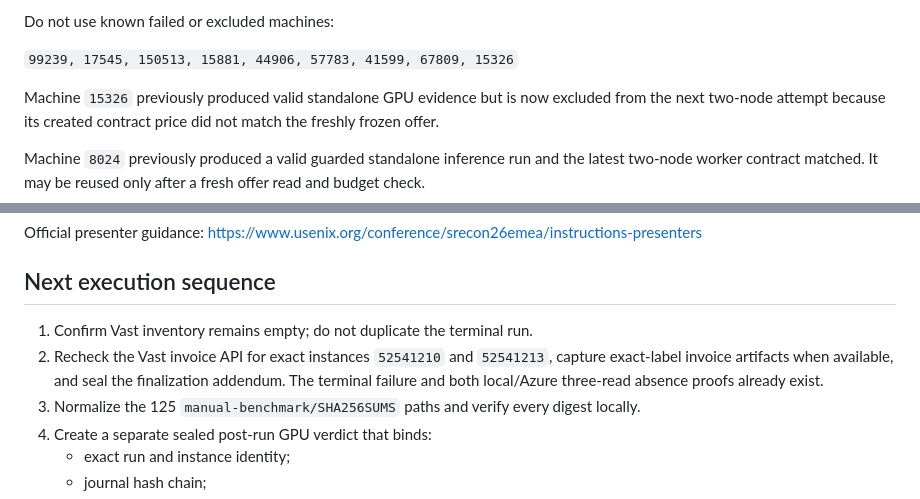
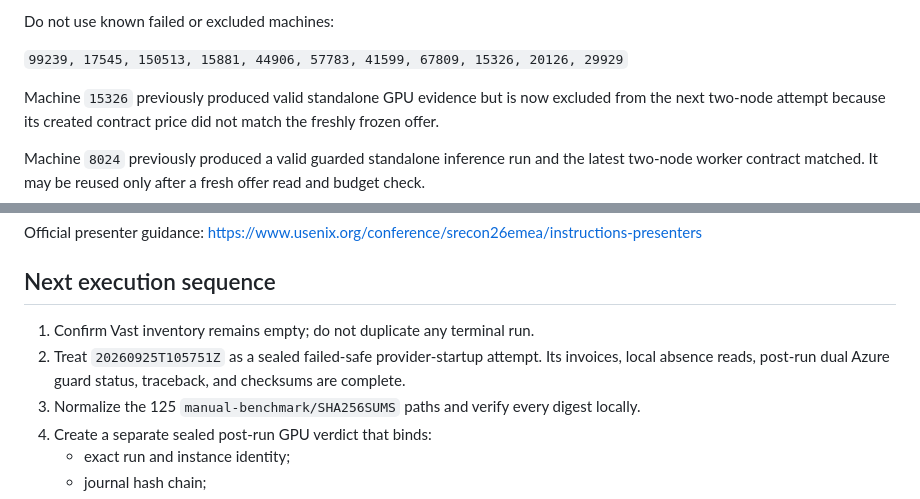
Before and after one commit to shreyanshjain7174/srecon26-vast-sku-report-poc, a Markdown page: COPILOT-HANDOFF.md, 2 parts joined by grey strips. Rendered like a GitHub page.

```diff
--- a/COPILOT-HANDOFF.md
+++ b/COPILOT-HANDOFF.md
@@ -214,7 +240,7 @@ Required for every fresh offer:
 
 Do not use known failed or excluded machines:
 
-`99239, 17545, 150513, 15881, 44906, 57783, 41599, 67809, 15326`
+`99239, 17545, 150513, 15881, 44906, 57783, 41599, 67809, 15326, 20126, 29929`
 
 Machine `15326` previously produced valid standalone GPU evidence but is now excluded from the next two-node attempt because its created contract price did not match the freshly frozen offer.
 
@@ -259,8 +285,8 @@ Official presenter guidance: <https://www.usenix.org/conference/srecon26emea/ins
 
 ## Next execution sequence
 
-1. Confirm Vast inventory remains empty; do not duplicate the terminal run.
-2. Recheck the Vast invoice API for exact instances `52541210` and `52541213`, capture exact-label invoice artifacts when available, and seal the finalization addendum. The terminal failure and both local/Azure three-read absence proofs already exist.
+1. Confirm Vast inventory remains empty; do not duplicate any terminal run.
+2. Treat `20260925T105751Z` as a sealed failed-safe provider-startup attempt. Its invoices, local absence reads, post-run dual Azure guard status, traceback, and checksums are complete.
 3. Normalize the 125 `manual-benchmark/SHA256SUMS` paths and verify every digest locally.
 4. Create a separate sealed post-run GPU verdict that binds:
    - exact run and instance identity;
```
Also changed, not shown: other parts of COPILOT-HANDOFF.md (+28 -2 lines).
